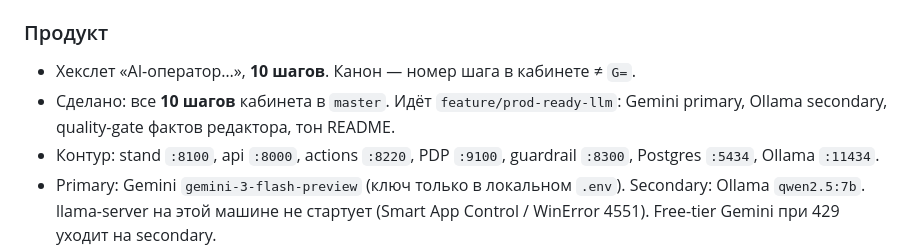
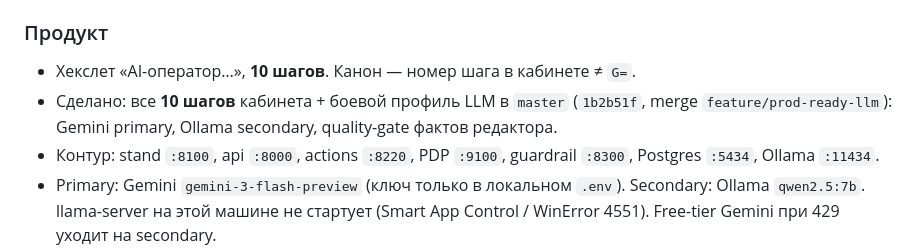
Before and after one commit to Space108/llm-developer-project-445, a Markdown page: docs/STATUS.md, the part around the change. GitHub-like rendering.

Commit message:
Record feature/prod-ready-llm merge into master.

```diff
--- a/docs/STATUS.md
+++ b/docs/STATUS.md
@@ -16,7 +16,7 @@
 ### Продукт
 
 - Хекслет «AI-оператор…», **10 шагов**. Канон — номер шага в кабинете ≠ `G=`.
-- Сделано: все **10 шагов** кабинета в `master`. Идёт `feature/prod-ready-llm`: Gemini primary, Ollama secondary, quality-gate фактов редактора, тон README.
+- Сделано: все **10 шагов** кабинета + боевой профиль LLM в `master` (`1b2b51f`, merge `feature/prod-ready-llm`): Gemini primary, Ollama secondary, quality-gate фактов редактора.
 - Контур: stand `:8100`, api `:8000`, actions `:8220`, PDP `:9100`, guardrail `:8300`, Postgres `:5434`, Ollama `:11434`.
 - Primary: Gemini `gemini-3-flash-preview` (ключ только в локальном `.env`). Secondary: Ollama `qwen2.5:7b`. llama-server на этой машине не стартует (Smart App Control / WinError 4551). Free-tier Gemini при 429 уходит на secondary.
 - Пул: `app/llm_pool.py` + `set_default_openai_client`; агенты не пересобираются.
```
